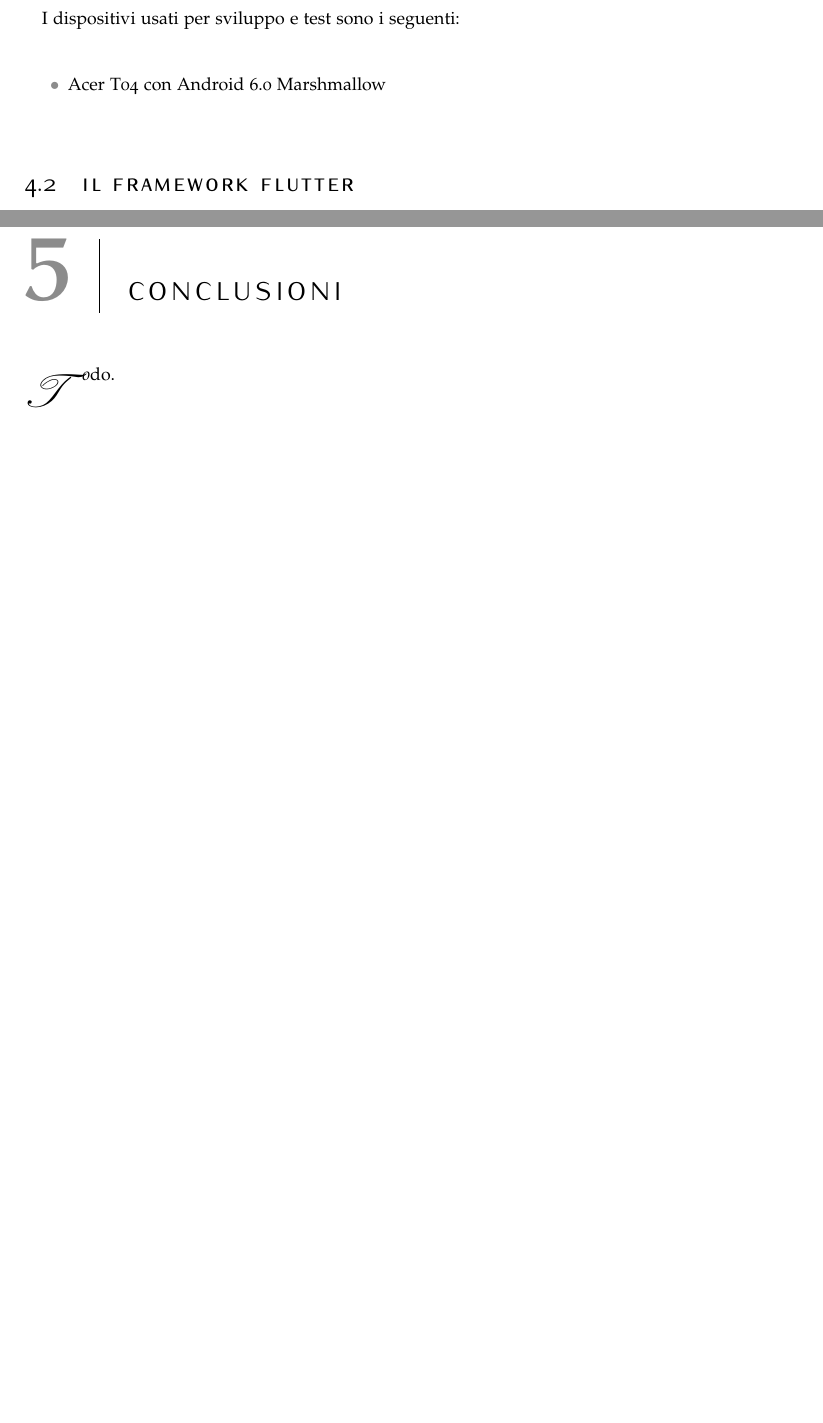
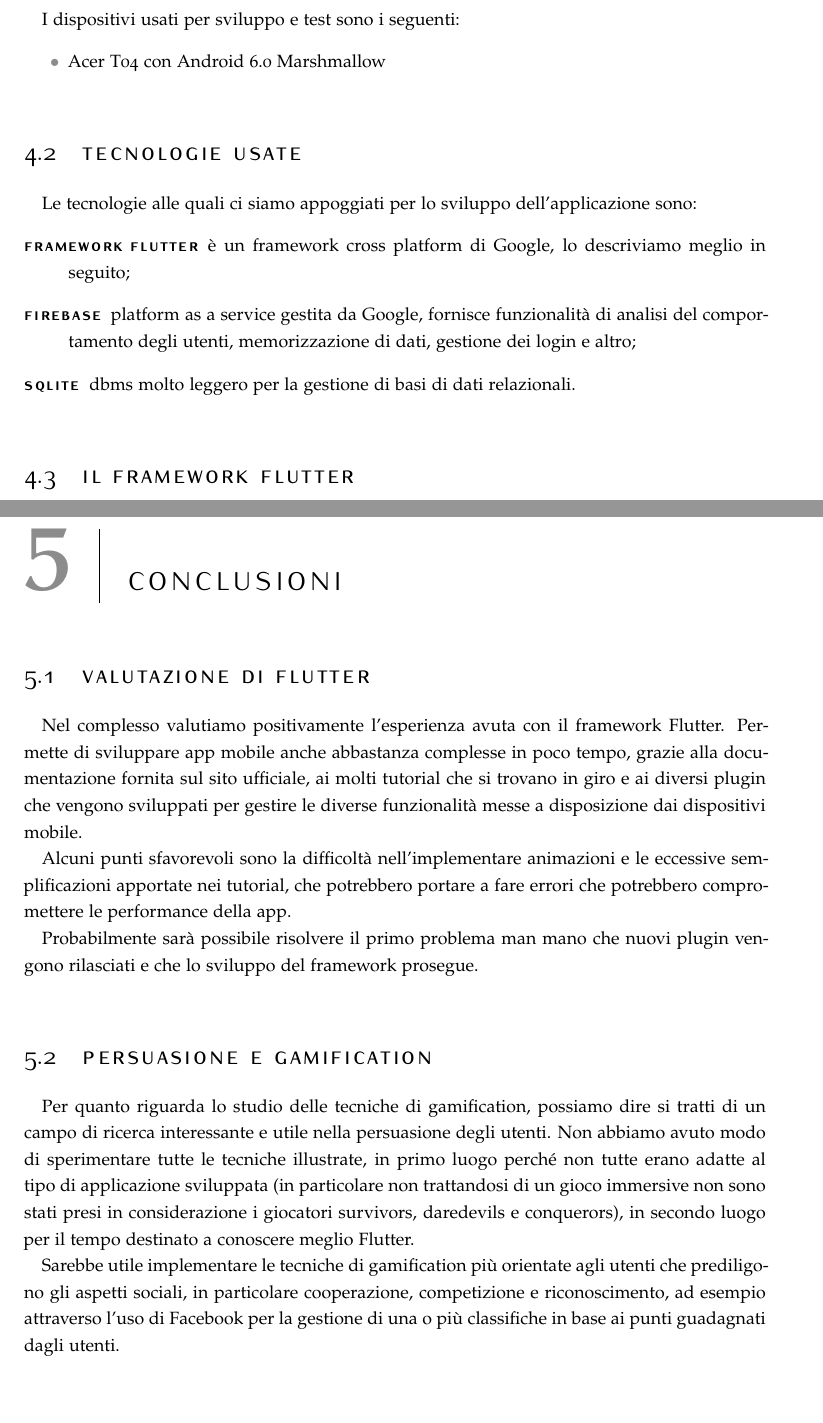
Before and after one commit to Perry15/trains, a LaTeX thesis (relazione/relazione.tex, which reads relazione/sezioni/conclusioni.tex, relazione/sezioni/implementazione.tex): two parts of pages 25 and 27 of 29 before the commit and two parts of pages 25 and 29 of 31 after it, joined at a grey line, cut so that both start at the same text, the shorter picture padded with empty space. Compiled offline with pdfLaTeX.

Commit message:
continuo relazione

```diff
--- a/relazione/sezioni/conclusioni.tex
+++ b/relazione/sezioni/conclusioni.tex
@@ -1,2 +1,15 @@
 \chapter{Conclusioni\label{sec:conclusioni}}
-\lettrine[findent=1.5em]{T}odo.
+
+\section{Valutazione di Flutter\label{sec:valutazione-flutter}}
+Nel complesso valutiamo positivamente l'esperienza avuta con il framework Flutter.
+Permette di sviluppare app mobile anche abbastanza complesse in poco tempo, grazie alla documentazione fornita sul sito ufficiale, ai molti tutorial che si trovano in giro e ai diversi plugin che vengono sviluppati per gestire le diverse funzionalità messe a disposizione dai dispositivi mobile.
+
+Alcuni punti sfavorevoli sono la difficoltà nell'implementare animazioni e le eccessive semplificazioni apportate nei tutorial, che potrebbero portare a fare errori che potrebbero compromettere le performance della app.
+
+Probabilmente sarà possibile risolvere il primo problema man mano che nuovi plugin vengono rilasciati e che lo sviluppo del framework prosegue.
+
+\section{Persuasione e gamification\label{sec:persuasione-gamification}}
+Per quanto riguarda lo studio delle tecniche di gamification, possiamo dire si tratti di un campo di ricerca interessante e utile nella persuasione degli utenti.
+Non abbiamo avuto modo di sperimentare tutte le tecniche illustrate, in primo luogo perché non tutte erano adatte al tipo di applicazione sviluppata (in particolare non trattandosi di un gioco immersive non sono stati presi in considerazione i giocatori survivors, daredevils e conquerors), in secondo luogo per il tempo destinato a conoscere meglio Flutter.
+
+Sarebbe utile implementare le tecniche di gamification più orientate agli utenti che prediligono gli aspetti sociali, in particolare cooperazione, competizione e riconoscimento, ad esempio attraverso l'uso di Facebook per la gestione di una o più classifiche in base ai punti guadagnati dagli utenti.
--- a/relazione/sezioni/implementazione.tex
+++ b/relazione/sezioni/implementazione.tex
@@ -12,6 +11,16 @@ I dispositivi usati per sviluppo e test sono i seguenti:
 \begin{itemize}
     \item Acer T04 con Android 6.0 Marshmallow
 \end{itemize}
+
+\section{Tecnologie usate\label{sec:tecnologie}}
+Le tecnologie alle quali ci siamo appoggiati per lo sviluppo dell'applicazione sono:
+\begin{description}
+    \item[framework Flutter] è un framework cross platform di Google, lo descriviamo meglio in seguito;
+    \item[Firebase] platform as a service gestita da Google, fornisce funzionalità di analisi del comportamento degli utenti, memorizzazione di dati, gestione dei login e altro;
+    \item[SQLite] dbms molto leggero per la gestione di basi di dati relazionali.
+\end{description}
+
+
 \section{Il framework Flutter\label{sec:flutter}}
 \subsection{Descrizione\label{sec:flutter-descrizione}}
 Flutter è un framework cross-platform cross-compiled realizzato da Google, permette di realizzare applicazioni native eseguibili sia su Android che su iOS realizzando un singolo progetto in linguaggio Dart. La principale caratteristica di Flutter è che la User Interface è composta unicamente da componenti Widget immutabili. I widget possono definire elementi strutturali (barre, pulsanti, menù), stilistici (font, colori) o di layout (padding), e così via; in pratica "tutto è un Widget". Possono essere StatefulWidget, ovvero possedere uno stato ed essere quindi in grado di rispondere alle interazioni dell'utente, oppure StatelessWidget ovvero elementi statici.
```
Also changed, not shown: relazione/sezioni/design.tex (+6 -0 lines), relazione/sezioni/introduzione.tex (+1 -1 lines), relazione/sezioni/implementazione.tex (25 more changed lines).
